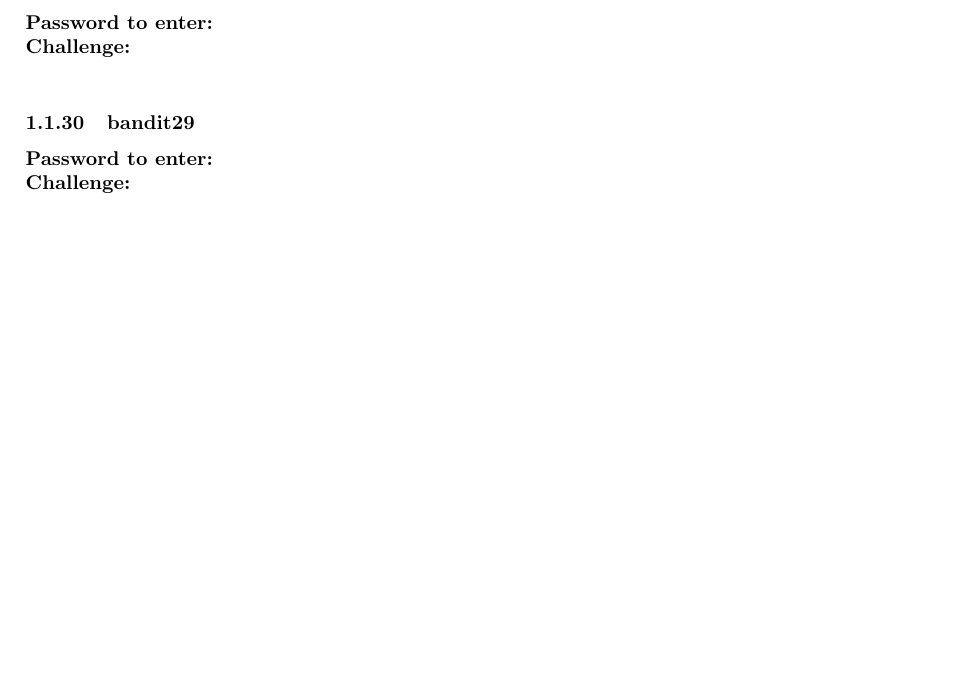
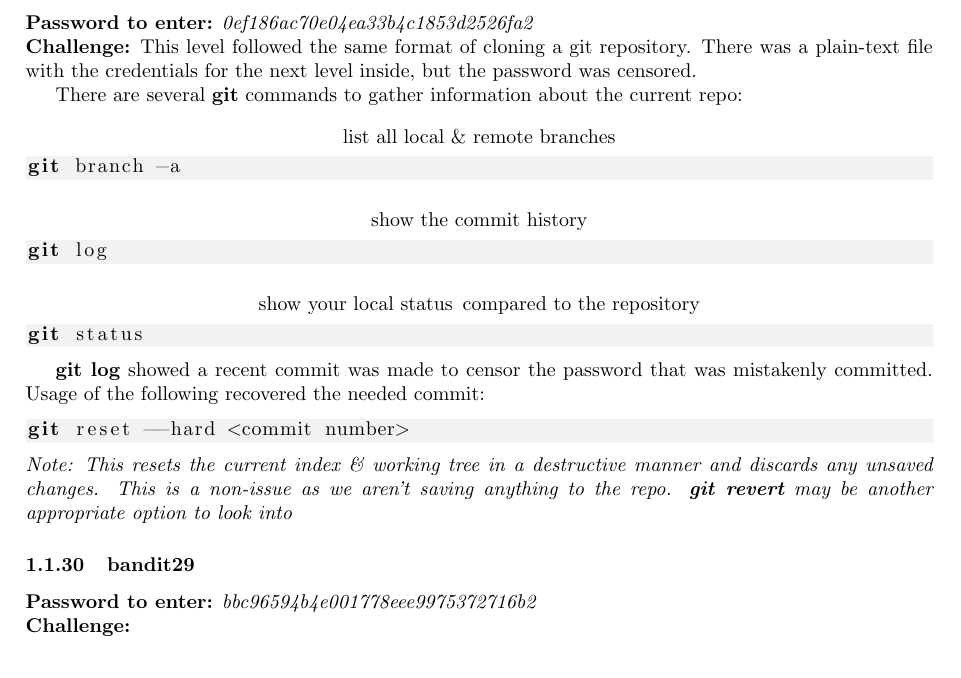
Before and after one commit to G-Rowell/wargames, a LaTeX document (bandit/bandit.tex): part of page 7 of 7, cut so that both start at the same text, the shorter picture padded with empty space. Compiled offline with pdfLaTeX.

Commit message:
Finsihed lvl 28

```diff
--- a/bandit/bandit.tex
+++ b/bandit/bandit.tex
@@ -324,13 +324,29 @@ git clone ssh://bandit27-git@localhost/home/bandit27-git/repo
 \end{lstlisting}
 
 \subsubsection{bandit28}
-\pass{}
-\chall
-\begin{lstlisting}
+\pass{0ef186ac70e04ea33b4c1853d2526fa2}
+\chall This level followed the same format of cloning a git repository. There was a plain-text file with the credentials for the next level inside, but the password was censored.
+
+There are several \textbf{git} commands to gather information about the current repo:
+\begin{lstlisting}[title=list all local \& remote branches]
+git branch -a
+\end{lstlisting}
+\begin{lstlisting}[title=show the commit history]
+git log
+\end{lstlisting}
+\begin{lstlisting}[title=show your local status\, compared to the repository]
+git status
 \end{lstlisting}
 
+\textbf{git log} showed a recent commit was made to censor the password that was mistakenly committed.
+Usage of the following recovered the needed commit:
+\begin{lstlisting}
+git reset --hard <commit number>
+\end{lstlisting}
+\textit{Note: This resets the current index \& working tree in a destructive manner and discards any unsaved changes. This is a non-issue as we aren't saving anything to the repo. \textbf{git revert} may be another appropriate option to look into}
+
 \subsubsection{bandit29}
-\pass{}
+\pass{bbc96594b4e001778eee9975372716b2}
 \chall
 \begin{lstlisting}
 \end{lstlisting}
```
Also changed, not shown: bandit/passwords.txt (+1 -0 lines), bandit/bandit.pdf.
